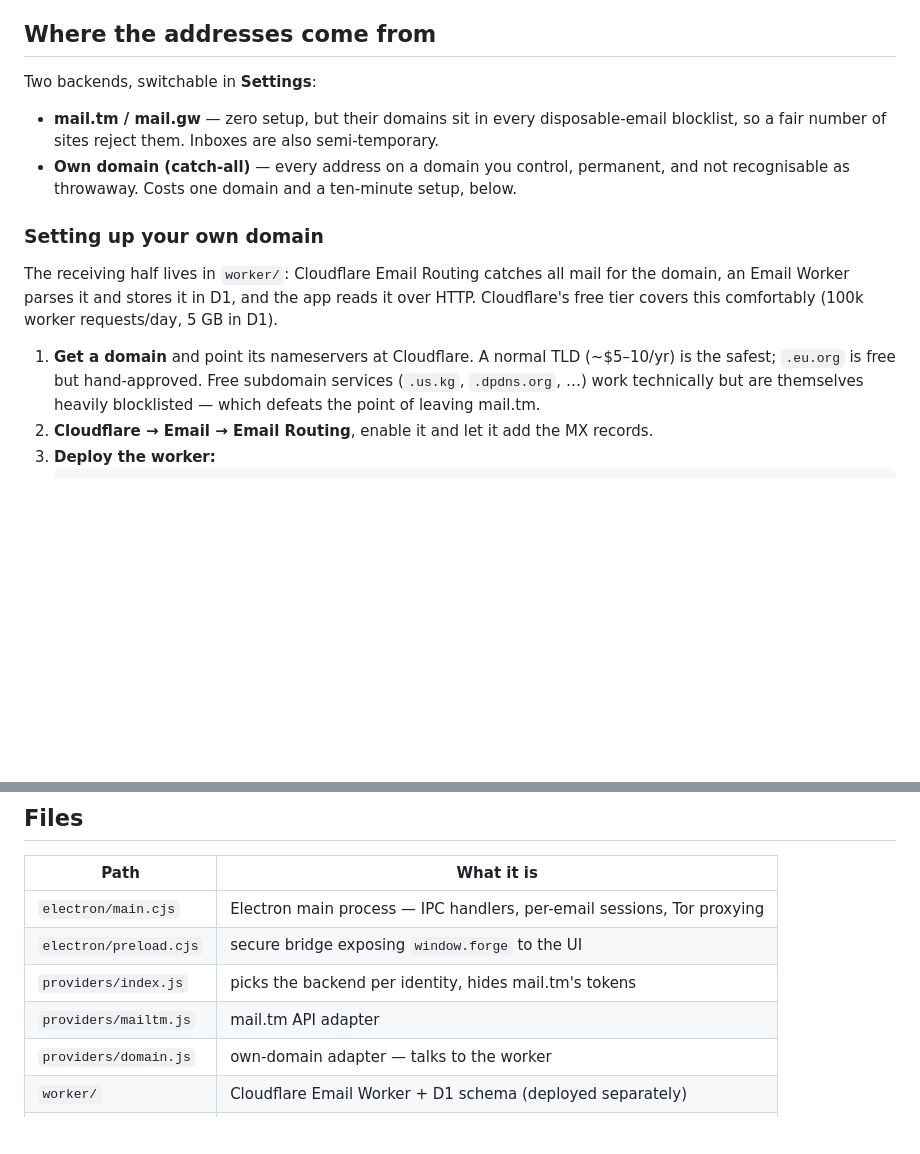
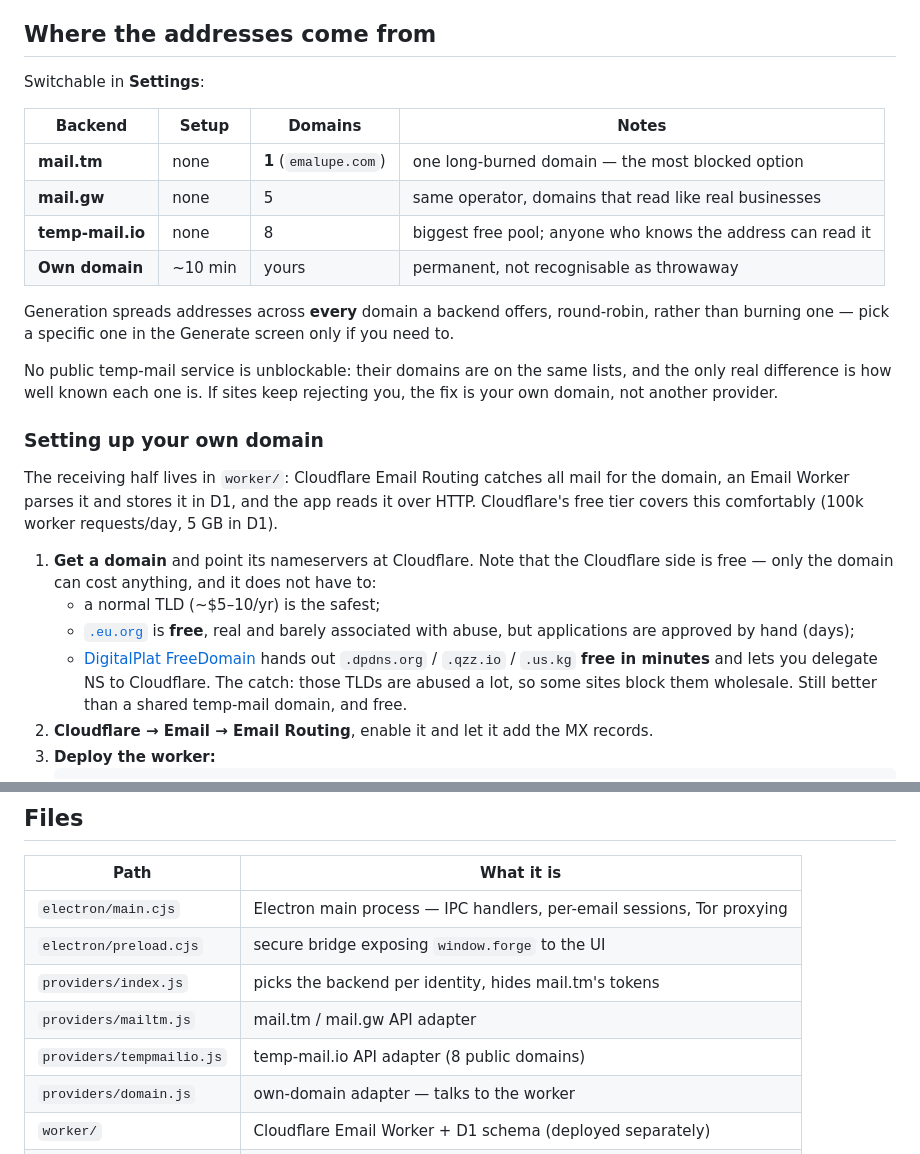
Before and after one commit to semiloker/Bulbox, a Markdown page: README.md, 2 parts joined by grey strips. GitHub-like rendering; blank space fills up the shorter version.

Commit message:
docs: compare the backends honestly, and note the free domain routes

````diff
--- a/README.md
+++ b/README.md
@@ -18,12 +18,21 @@ Prefer the old browser version? `npm run web` starts a local server at http://lo
 
 ## Where the addresses come from
 
-Two backends, switchable in **Settings**:
+Switchable in **Settings**:
 
-- **mail.tm / mail.gw** — zero setup, but their domains sit in every disposable-email
-  blocklist, so a fair number of sites reject them. Inboxes are also semi-temporary.
-- **Own domain (catch-all)** — every address on a domain you control, permanent, and not
-  recognisable as throwaway. Costs one domain and a ten-minute setup, below.
+| Backend | Setup | Domains | Notes |
+|---|---|---|---|
+| **mail.tm** | none | **1** (`emalupe.com`) | one long-burned domain — the most blocked option |
+| **mail.gw** | none | 5 | same operator, domains that read like real businesses |
+| **temp-mail.io** | none | 8 | biggest free pool; anyone who knows the address can read it |
+| **Own domain** | ~10 min | yours | permanent, not recognisable as throwaway |
+
+Generation spreads addresses across **every** domain a backend offers, round-robin, rather
+than burning one — pick a specific one in the Generate screen only if you need to.
+
+No public temp-mail service is unblockable: their domains are on the same lists, and the
+only real difference is how well known each one is. If sites keep rejecting you, the fix is
+your own domain, not another provider.
 
 ### Setting up your own domain
 
@@ -31,10 +40,15 @@ The receiving half lives in `worker/`: Cloudflare Email Routing catches all mail
 domain, an Email Worker parses it and stores it in D1, and the app reads it over HTTP.
 Cloudflare's free tier covers this comfortably (100k worker requests/day, 5 GB in D1).
 
-1. **Get a domain** and point its nameservers at Cloudflare. A normal TLD (~$5–10/yr) is
-   the safest; `.eu.org` is free but hand-approved. Free subdomain services
-   (`.us.kg`, `.dpdns.org`, …) work technically but are themselves heavily blocklisted —
-   which defeats the point of leaving mail.tm.
+1. **Get a domain** and point its nameservers at Cloudflare. Note that the Cloudflare side
+   is free — only the domain can cost anything, and it does not have to:
+   - a normal TLD (~$5–10/yr) is the safest;
+   - [`.eu.org`](https://nic.eu.org) is **free**, real and barely associated with abuse,
+     but applications are approved by hand (days);
+   - [DigitalPlat FreeDomain](https://dash.domain.digitalplat.org) hands out
+     `.dpdns.org` / `.qzz.io` / `.us.kg` **free in minutes** and lets you delegate NS to
+     Cloudflare. The catch: those TLDs are abused a lot, so some sites block them
+     wholesale. Still better than a shared temp-mail domain, and free.
 2. **Cloudflare → Email → Email Routing**, enable it and let it add the MX records.
 3. **Deploy the worker:**
    ```bash
@@ -124,7 +138,8 @@ identity with an in-app terminal, sharing that email's Tor circuit.
 | `electron/main.cjs` | Electron main process — IPC handlers, per-email sessions, Tor proxying |
 | `electron/preload.cjs` | secure bridge exposing `window.forge` to the UI |
 | `providers/index.js` | picks the backend per identity, hides mail.tm's tokens |
-| `providers/mailtm.js` | mail.tm API adapter |
+| `providers/mailtm.js` | mail.tm / mail.gw API adapter |
+| `providers/tempmailio.js` | temp-mail.io API adapter (8 public domains) |
 | `providers/domain.js` | own-domain adapter — talks to the worker |
 | `worker/` | Cloudflare Email Worker + D1 schema (deployed separately) |
 | `lib/db.js` | atomic JSON storage + backups |
````
